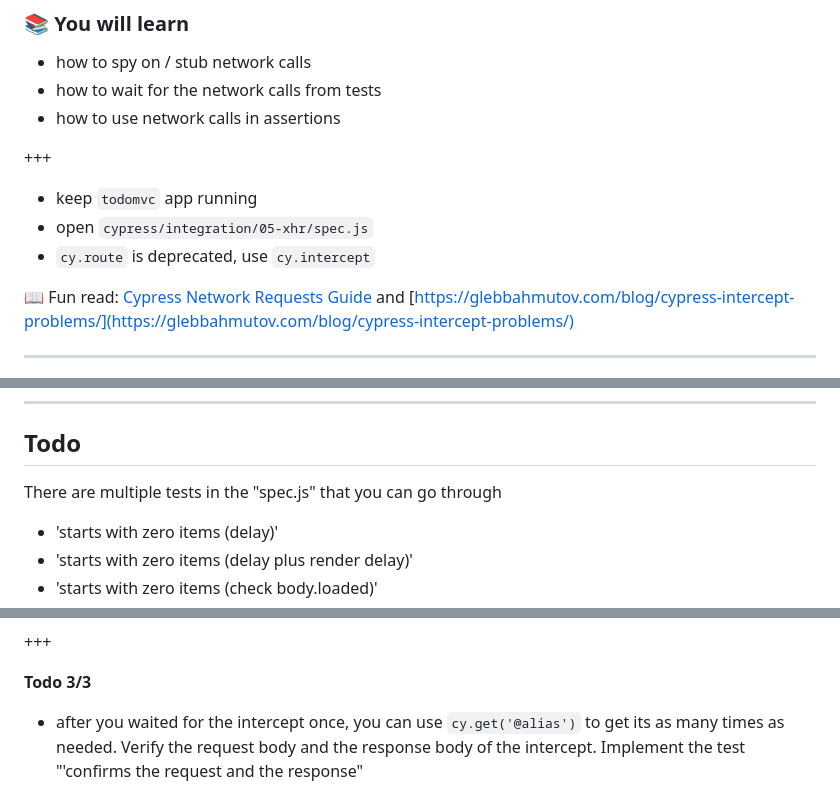
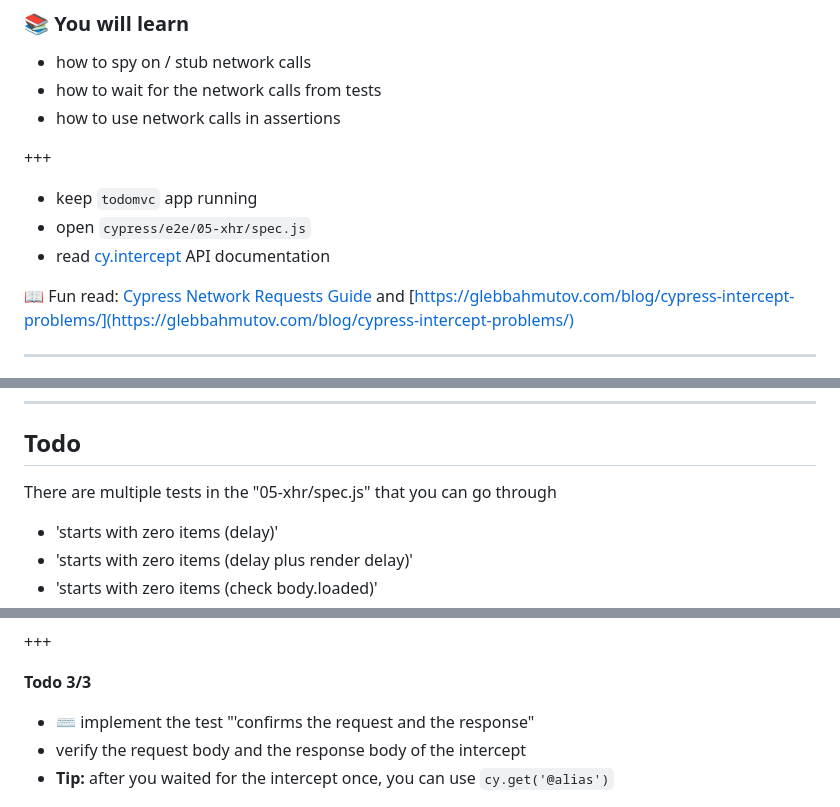
Before and after one commit to bahmutov/cypress-workshop-basics, a Markdown page: 05-xhr/PITCHME.md, 3 parts joined by grey strips. Drawn GitHub-style.

```diff
--- a/05-xhr/PITCHME.md
+++ b/05-xhr/PITCHME.md
@@ -9,8 +9,8 @@
 +++
 
 - keep `todomvc` app running
-- open `cypress/integration/05-xhr/spec.js`
-- `cy.route` is deprecated, use `cy.intercept`
+- open `cypress/e2e/05-xhr/spec.js`
+- read [cy.intercept](https://on.cypress.io/intercept) API documentation
 
 📖 Fun read: [Cypress Network Requests Guide](https://on.cypress.io/network-requests) and [https://glebbahmutov.com/blog/cypress-intercept-problems/](https://glebbahmutov.com/blog/cypress-intercept-problems/)
 
@@ -129,7 +129,7 @@ add to the test "starts with zero items":
 
 ## Todo
 
-There are multiple tests in the "spec.js" that you can go through
+There are multiple tests in the "05-xhr/spec.js" that you can go through
 
 - 'starts with zero items (delay)'
 - 'starts with zero items (delay plus render delay)'
@@ -219,7 +219,9 @@ see instructions in the `05-xhr/spec.js` for the test
 
 **Todo 3/3**
 
-- after you waited for the intercept once, you can use `cy.get('@alias')` to get its as many times as needed. Verify the request body and the response body of the intercept. Implement the test "'confirms the request and the response"
+- ⌨️ implement the test "'confirms the request and the response"
+- verify the request body and the response body of the intercept
+- **Tip:** after you waited for the intercept once, you can use `cy.get('@alias')`
 
 ![Post new item response](./img/post-item-response.png)
 
```
Also changed, not shown: other parts of 05-xhr/PITCHME.md (+3 -1 lines), 07-ci/PITCHME.md (+16 -9 lines).
